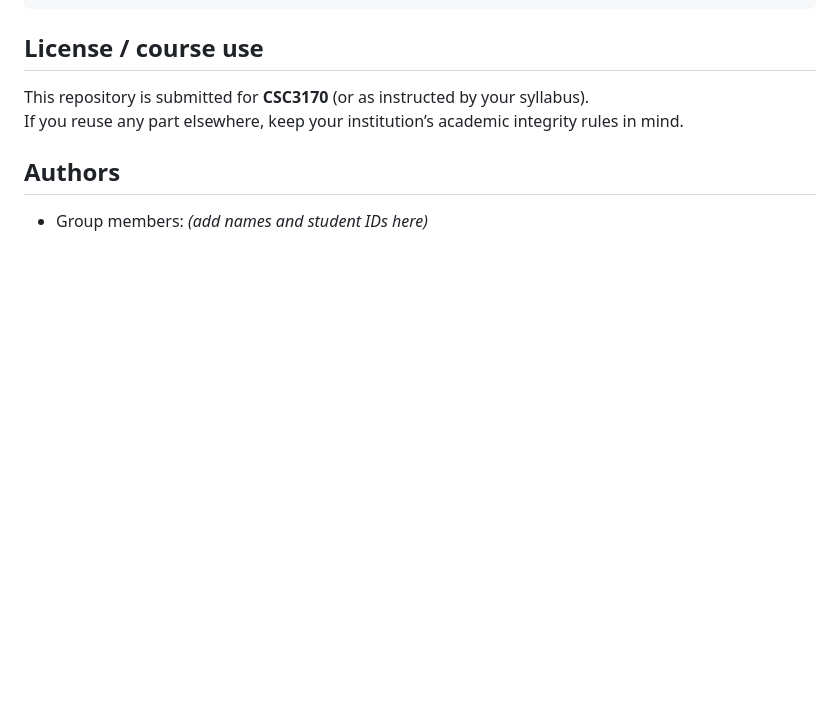
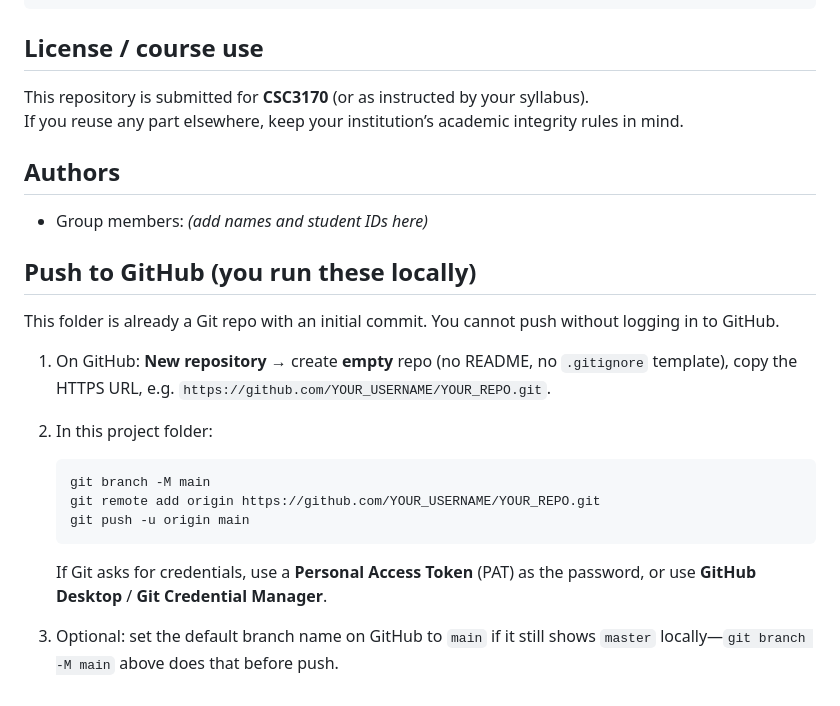
Before and after one commit to JingwenGao-Gwen/Hospital-Database-Design-CSC3170-Project, a Markdown page: README.md, the part around the change. Rendered like a GitHub page; blank space fills up the shorter version.

Commit message:
docs: add GitHub push instructions to README
Made-with: Cursor

````diff
--- a/README.md
+++ b/README.md
@@ -96,3 +96,21 @@ If you reuse any part elsewhere, keep your institution’s academic integrity ru
 ## Authors
 
 - Group members: *(add names and student IDs here)*
+
+## Push to GitHub (you run these locally)
+
+This folder is already a Git repo with an initial commit. You cannot push without logging in to GitHub.
+
+1. On GitHub: **New repository** → create **empty** repo (no README, no `.gitignore` template), copy the HTTPS URL, e.g. `https://github.com/YOUR_USERNAME/YOUR_REPO.git`.
+
+2. In this project folder:
+
+   ```bash
+   git branch -M main
+   git remote add origin https://github.com/YOUR_USERNAME/YOUR_REPO.git
+   git push -u origin main
+   ```
+
+   If Git asks for credentials, use a **Personal Access Token** (PAT) as the password, or use **GitHub Desktop** / **Git Credential Manager**.
+
+3. Optional: set the default branch name on GitHub to `main` if it still shows `master` locally—`git branch -M main` above does that before push.
````
